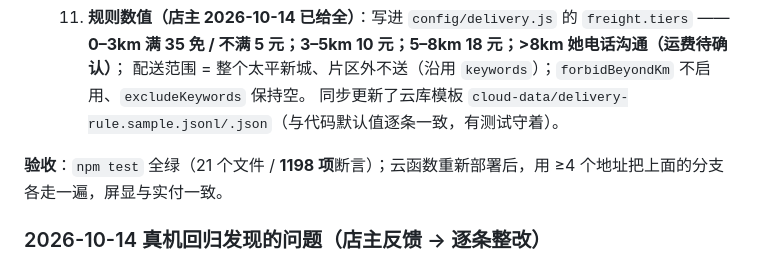
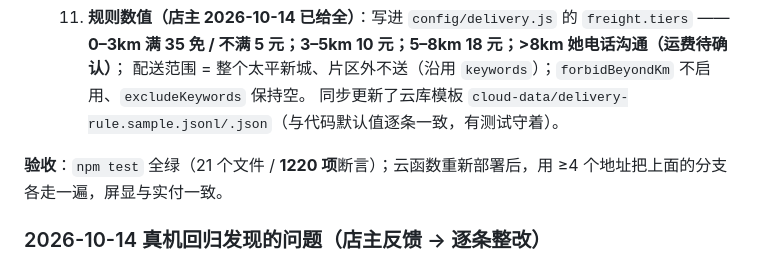
Before and after one commit to XiaoEnenenen/cake-, a Markdown page: 实施步骤清单.md, the part around one of its changes. Drawn GitHub-style.

```diff
--- a/实施步骤清单.md
+++ b/实施步骤清单.md
@@ -636,7 +636,7 @@ git status --short -b    # 应是 "## main...origin/main"（不再有 ahead）
       配送范围 = 整个太平新城、片区外不送（沿用 `keywords`）；`forbidBeyondKm` 不启用、`excludeKeywords` 保持空。
       同步更新了云库模板 `cloud-data/delivery-rule.sample.jsonl/.json`（与代码默认值逐条一致，有测试守着）。
 
-**验收**：`npm test` 全绿（21 个文件 / **1198 项**断言）；云函数重新部署后，用 ≥4 个地址把上面的分支各走一遍，屏显与实付一致。
+**验收**：`npm test` 全绿（21 个文件 / **1220 项**断言）；云函数重新部署后，用 ≥4 个地址把上面的分支各走一遍，屏显与实付一致。
 
 ### 2026-10-14 真机回归发现的问题（店主反馈 → 逐条整改）
 
```
Also changed, not shown: other parts of 实施步骤清单.md (+2 -2 lines).
